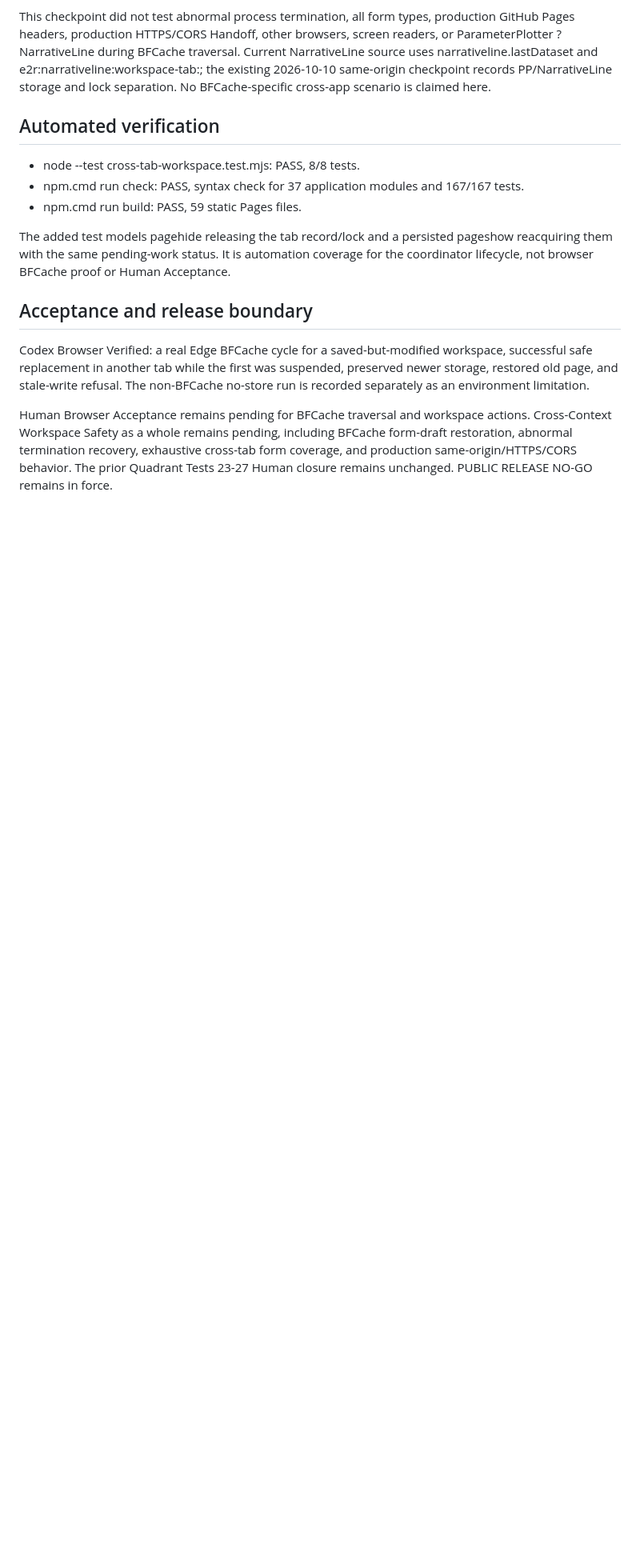
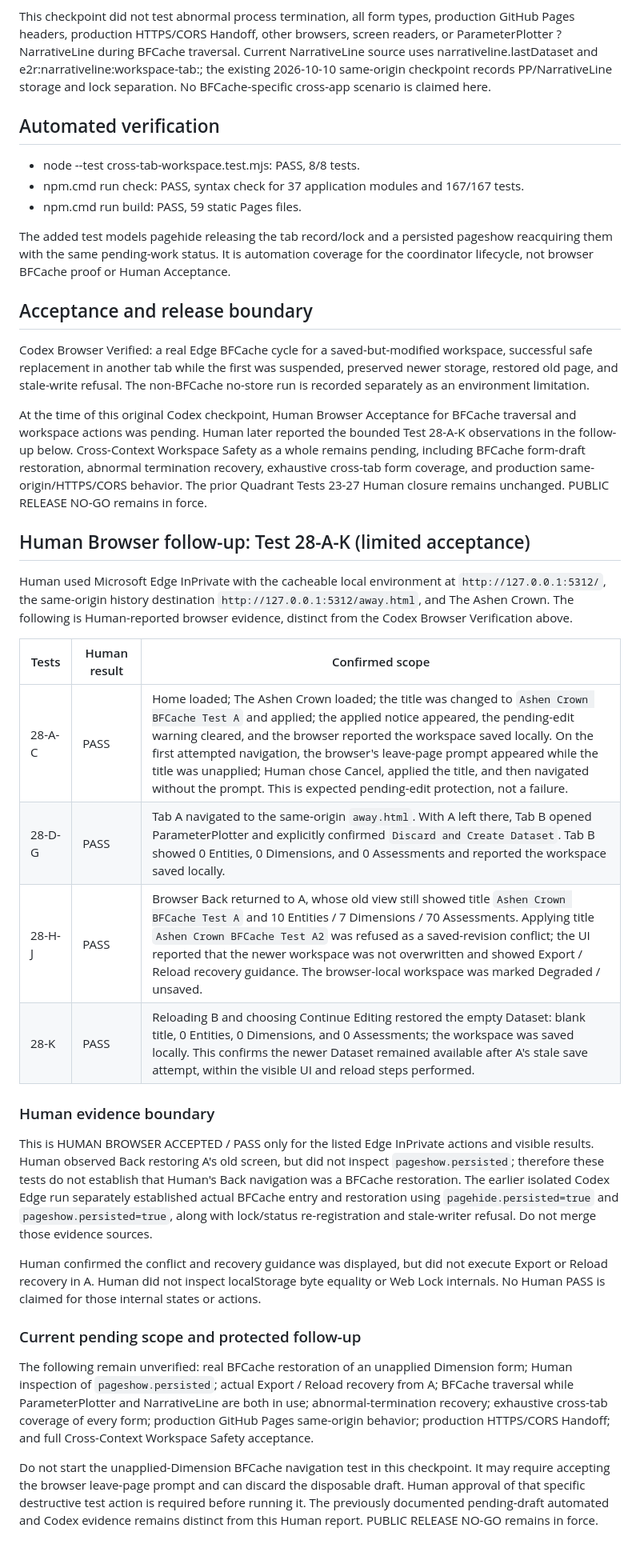
Before and after one commit to sukoyaka-dopeness/e2r-parameter-plotter, a Markdown page: docs/bfcache-workspace-safety-verification-2026-10-11.md, the part around one of its changes. Shown at 80% size. Drawn GitHub-style; blank space fills up the shorter version.

Commit message:
Record ParameterPlotter BFCache human acceptance

```diff
--- a/docs/bfcache-workspace-safety-verification-2026-10-11.md
+++ b/docs/bfcache-workspace-safety-verification-2026-10-11.md
@@ -45,4 +45,27 @@ The added test models pagehide releasing the tab record/lock and a persisted pag
 
 Codex Browser Verified: a real Edge BFCache cycle for a saved-but-modified workspace, successful safe replacement in another tab while the first was suspended, preserved newer storage, restored old page, and stale-write refusal. The non-BFCache no-store run is recorded separately as an environment limitation.
 
-Human Browser Acceptance remains pending for BFCache traversal and workspace actions. Cross-Context Workspace Safety as a whole remains pending, including BFCache form-draft restoration, abnormal termination recovery, exhaustive cross-tab form coverage, and production same-origin/HTTPS/CORS behavior. The prior Quadrant Tests 23-27 Human closure remains unchanged. PUBLIC RELEASE NO-GO remains in force.
+At the time of this original Codex checkpoint, Human Browser Acceptance for BFCache traversal and workspace actions was pending. Human later reported the bounded Test 28-A-K observations in the follow-up below. Cross-Context Workspace Safety as a whole remains pending, including BFCache form-draft restoration, abnormal termination recovery, exhaustive cross-tab form coverage, and production same-origin/HTTPS/CORS behavior. The prior Quadrant Tests 23-27 Human closure remains unchanged. PUBLIC RELEASE NO-GO remains in force.
+
+## Human Browser follow-up: Test 28-A-K (limited acceptance)
+
+Human used Microsoft Edge InPrivate with the cacheable local environment at `http://127.0.0.1:5312/`, the same-origin history destination `http://127.0.0.1:5312/away.html`, and The Ashen Crown. The following is Human-reported browser evidence, distinct from the Codex Browser Verification above.
+
+| Tests | Human result | Confirmed scope |
+|---|---|---|
+| 28-A-C | PASS | Home loaded; The Ashen Crown loaded; the title was changed to `Ashen Crown BFCache Test A` and applied; the applied notice appeared, the pending-edit warning cleared, and the browser reported the workspace saved locally. On the first attempted navigation, the browser's leave-page prompt appeared while the title was unapplied; Human chose Cancel, applied the title, and then navigated without the prompt. This is expected pending-edit protection, not a failure. |
+| 28-D-G | PASS | Tab A navigated to the same-origin `away.html`. With A left there, Tab B opened ParameterPlotter and explicitly confirmed `Discard and Create Dataset`. Tab B showed 0 Entities, 0 Dimensions, and 0 Assessments and reported the workspace saved locally. |
+| 28-H-J | PASS | Browser Back returned to A, whose old view still showed title `Ashen Crown BFCache Test A` and 10 Entities / 7 Dimensions / 70 Assessments. Applying title `Ashen Crown BFCache Test A2` was refused as a saved-revision conflict; the UI reported that the newer workspace was not overwritten and showed Export / Reload recovery guidance. The browser-local workspace was marked Degraded / unsaved. |
+| 28-K | PASS | Reloading B and choosing Continue Editing restored the empty Dataset: blank title, 0 Entities, 0 Dimensions, and 0 Assessments; the workspace was saved locally. This confirms the newer Dataset remained available after A's stale save attempt, within the visible UI and reload steps performed. |
+
+### Human evidence boundary
+
+This is HUMAN BROWSER ACCEPTED / PASS only for the listed Edge InPrivate actions and visible results. Human observed Back restoring A's old screen, but did not inspect `pageshow.persisted`; therefore these tests do not establish that Human's Back navigation was a BFCache restoration. The earlier isolated Codex Edge run separately established actual BFCache entry and restoration using `pagehide.persisted=true` and `pageshow.persisted=true`, along with lock/status re-registration and stale-writer refusal. Do not merge those evidence sources.
+
+Human confirmed the conflict and recovery guidance was displayed, but did not execute Export or Reload recovery in A. Human did not inspect localStorage byte equality or Web Lock internals. No Human PASS is claimed for those internal states or actions.
+
+### Current pending scope and protected follow-up
+
+The following remain unverified: real BFCache restoration of an unapplied Dimension form; Human inspection of `pageshow.persisted`; actual Export / Reload recovery from A; BFCache traversal while ParameterPlotter and NarrativeLine are both in use; abnormal-termination recovery; exhaustive cross-tab coverage of every form; production GitHub Pages same-origin behavior; production HTTPS/CORS Handoff; and full Cross-Context Workspace Safety acceptance.
+
+Do not start the unapplied-Dimension BFCache navigation test in this checkpoint. It may require accepting the browser leave-page prompt and can discard the disposable draft. Human approval of that specific destructive test action is required before running it. The previously documented pending-draft automated and Codex evidence remains distinct from this Human report. PUBLIC RELEASE NO-GO remains in force.
```
Also changed, not shown: other parts of docs/bfcache-workspace-safety-verification-2026-10-11.md (+1 -1 lines).
